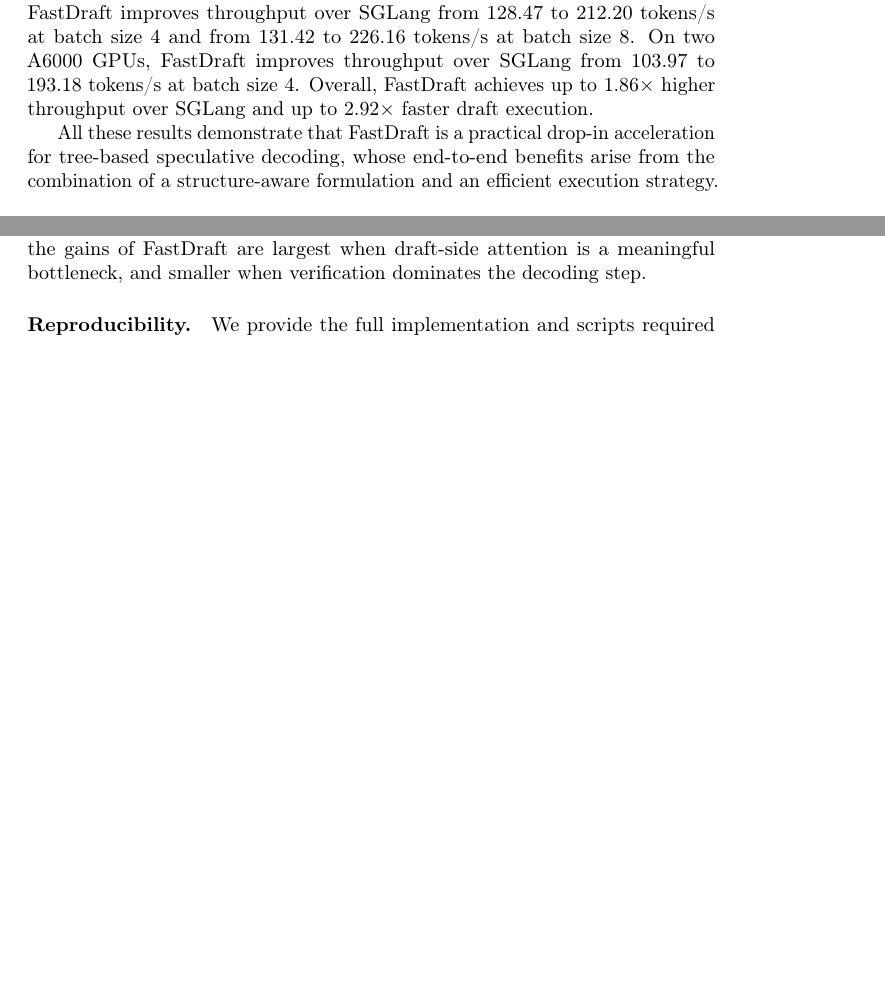
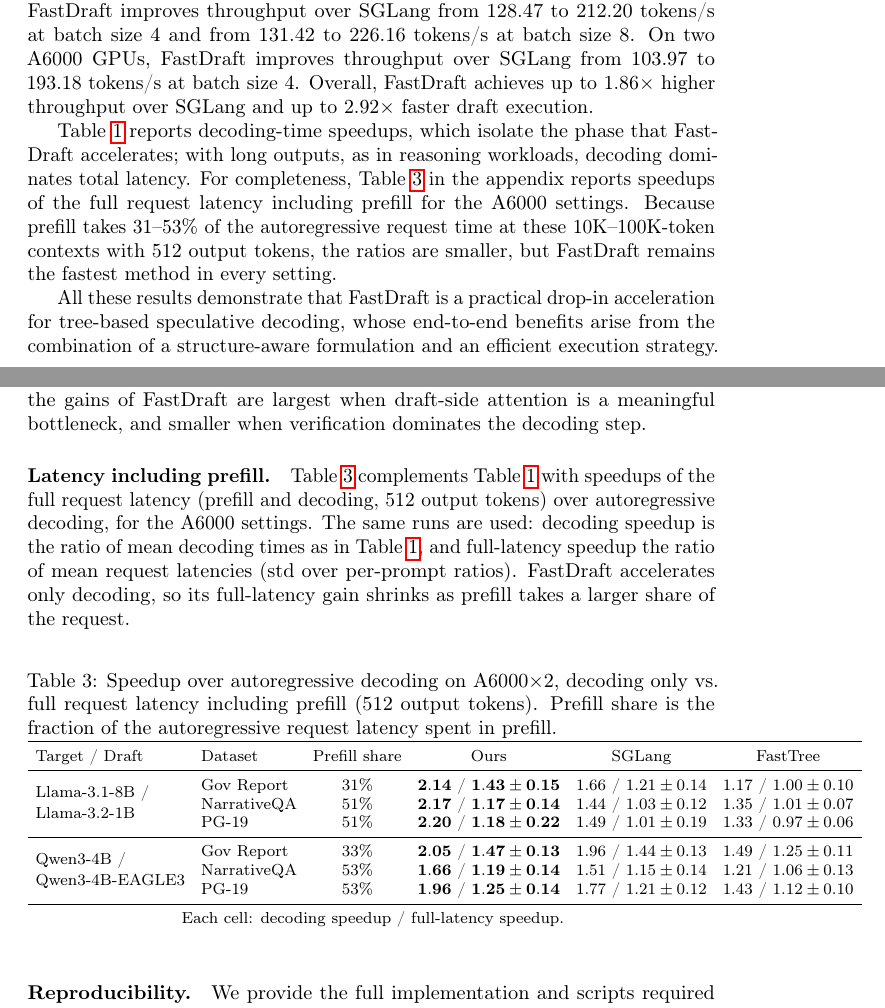
Before and after one commit to brian030128/fast-draft, a LaTeX paper (paper/neurips_2026.tex): two parts of pages 12 and 17 of 18 before the commit and two parts of pages 12 and 17 of 19 after it, joined at a grey line, cut so that both start at the same text, the shorter picture padded with empty space. Compiled offline with pdfLaTeX; a LaTeX package or settings file that is missing is left out.

Commit message:
Paper: report speedup including prefill (appendix table)
Section 3.3 gets one paragraph explaining why Table 1 reports decoding time and
pointing to the new table.

Co-Authored-By: Claude Opus 5.5 <noreply@anthropic.com>
Claude-Session: https://claude.ai/code/session_016si5WZcz3sDZGAXa5WTR3J

```diff
--- a/paper/neurips_2026.tex
+++ b/paper/neurips_2026.tex
@@ -645,6 +645,8 @@
 
 Table \ref{tab:batch-e2e} shows that FastDraft’s gains carry over to batched serving across different hardware settings. On NarrativeQA with a single RTX Pro 6000, FastDraft improves throughput over SGLang from 128.47 to 212.20 tokens/s at batch size 4 and from 131.42 to 226.16 tokens/s at batch size 8. On two A6000 GPUs, FastDraft improves throughput over SGLang from 103.97 to 193.18 tokens/s at batch size 4. Overall, FastDraft achieves up to 1.86$\times$ higher throughput over SGLang and up to 2.92$\times$ faster draft execution.
 
+Table~\ref{tab:speculative_decoding} reports decoding-time speedups, which isolate the phase that FastDraft accelerates; with long outputs, as in reasoning workloads, decoding dominates total latency. For completeness, Table~\ref{tab:e2e_with_prefill} in the appendix reports speedups of the full request latency including prefill for the A6000 settings. Because prefill takes 31--53\% of the autoregressive request time at these 10K--100K-token contexts with 512 output tokens, the ratios are smaller, but FastDraft remains the fastest method in every setting.
+
 All these results demonstrate that FastDraft is a practical drop-in acceleration for tree-based speculative decoding, whose end-to-end benefits arise from the combination of a structure-aware formulation and an efficient execution strategy.
 
 \input{end2end_table}
@@ -736,6 +738,34 @@
 
 In addition, the end-to-end speedup depends on how much time is spent in the draft phase relative to verification. If the draft phase is already short compared to the verify phase, then reducing draft latency yields only limited overall improvement, even if the draft kernel itself is accelerated. Therefore, the gains of FastDraft are largest when draft-side attention is a meaningful bottleneck, and smaller when verification dominates the decoding step.
 
+\paragraph{Latency including prefill.}
+Table~\ref{tab:e2e_with_prefill} complements Table~\ref{tab:speculative_decoding} with speedups of the full request latency (prefill and decoding, 512 output tokens) over autoregressive decoding, for the A6000 settings. The same runs are used: decoding speedup is the ratio of mean decoding times as in Table~\ref{tab:speculative_decoding}, and full-latency speedup the ratio of mean request latencies (std over per-prompt ratios). FastDraft accelerates only decoding, so its full-latency gain shrinks as prefill takes a larger share of the request.
+
+\begin{table}[h]
+\centering
+\caption{Speedup over autoregressive decoding on A6000$\times$2, decoding only vs.\ full request latency including prefill (512 output tokens). Prefill share is the fraction of the autoregressive request latency spent in prefill.}
+\label{tab:e2e_with_prefill}
+\footnotesize
+\setlength{\tabcolsep}{4pt}
+\begin{tabular}{llcccc}
+\toprule
+Target / Draft & Dataset & Prefill share & Ours & SGLang & FastTree \\
+\midrule
+\multirow{3}{*}{\shortstack[l]{Llama-3.1-8B /\\ Llama-3.2-1B}}
+ & Gov Report  & 31\% & $\mathbf{2.14}$ / $\mathbf{1.43 \pm 0.15}$ & 1.66 / $1.21 \pm 0.14$ & 1.17 / $1.00 \pm 0.10$ \\
+ & NarrativeQA & 51\% & $\mathbf{2.17}$ / $\mathbf{1.17 \pm 0.14}$ & 1.44 / $1.03 \pm 0.12$ & 1.35 / $1.01 \pm 0.07$ \\
+ & PG-19       & 51\% & $\mathbf{2.20}$ / $\mathbf{1.18 \pm 0.22}$ & 1.49 / $1.01 \pm 0.19$ & 1.33 / $0.97 \pm 0.06$ \\
+\midrule
+\multirow{3}{*}{\shortstack[l]{Qwen3-4B /\\ Qwen3-4B-EAGLE3}}
+ & Gov Report  & 33\% & $\mathbf{2.05}$ / $\mathbf{1.47 \pm 0.13}$ & 1.96 / $1.44 \pm 0.13$ & 1.49 / $1.25 \pm 0.11$ \\
+ & NarrativeQA & 53\% & $\mathbf{1.66}$ / $\mathbf{1.19 \pm 0.14}$ & 1.51 / $1.15 \pm 0.14$ & 1.21 / $1.06 \pm 0.13$ \\
+ & PG-19       & 53\% & $\mathbf{1.96}$ / $\mathbf{1.25 \pm 0.14}$ & 1.77 / $1.21 \pm 0.12$ & 1.43 / $1.12 \pm 0.10$ \\
+\bottomrule
+\end{tabular}
+\\[2pt]
+{\footnotesize Each cell: decoding speedup / full-latency speedup.}
+\end{table}
+
 \paragraph{Reproducibility.} We provide the full implementation and scripts required to reproduce the main experiments as part of the review materials. Upon acceptance, the code will be released publicly on GitHub.
 All experiments are conducted on multiple virtual machines provisioned through verda.com, a cloud provider. Each virtual machine is equipped with GPUs of a single type: NVIDIA RTX A6000, NVIDIA H100, or NVIDIA RTX PRO 6000. The machines use the x86\_64 architecture with 60 online CPUs, AMD EPYC 9555 64-Core processors, 128 GB of RAM, and a 500 GB SSD. Running the full set of reported experiments takes approximately two full days.
 
```
